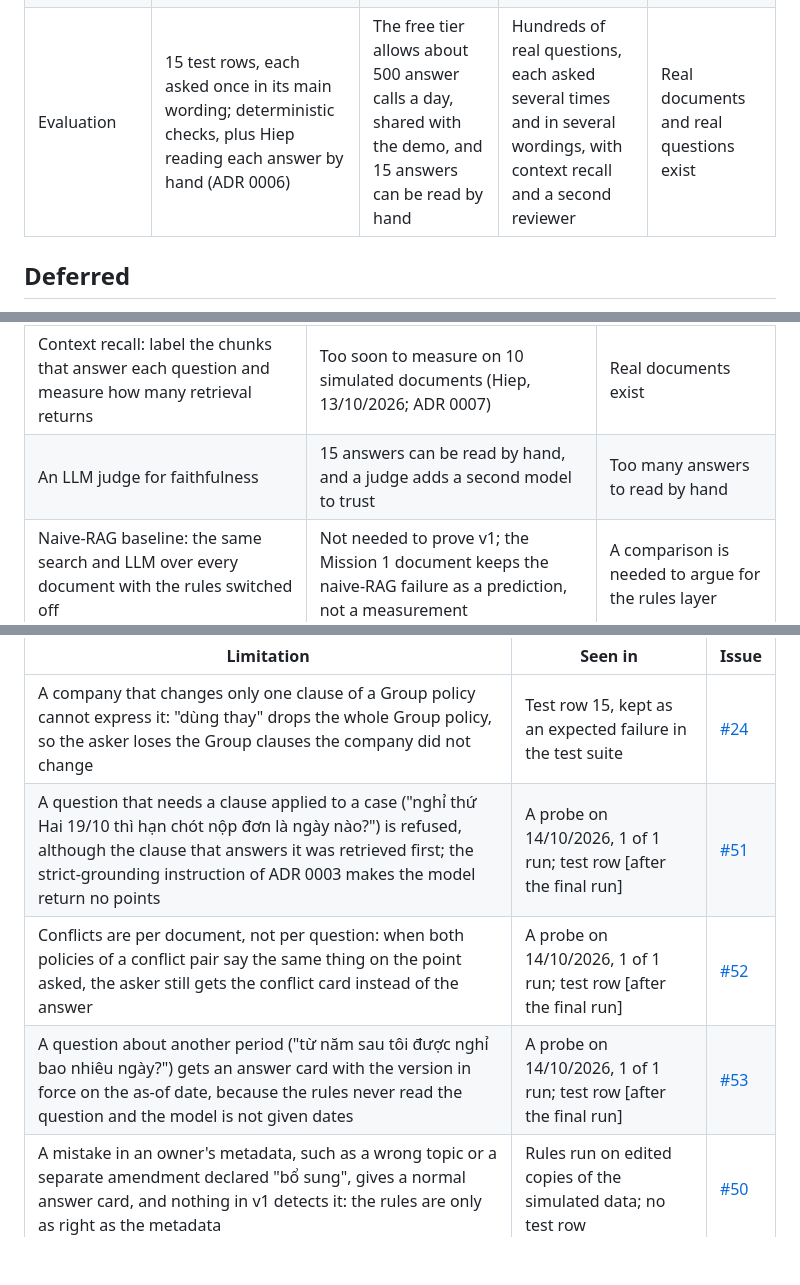
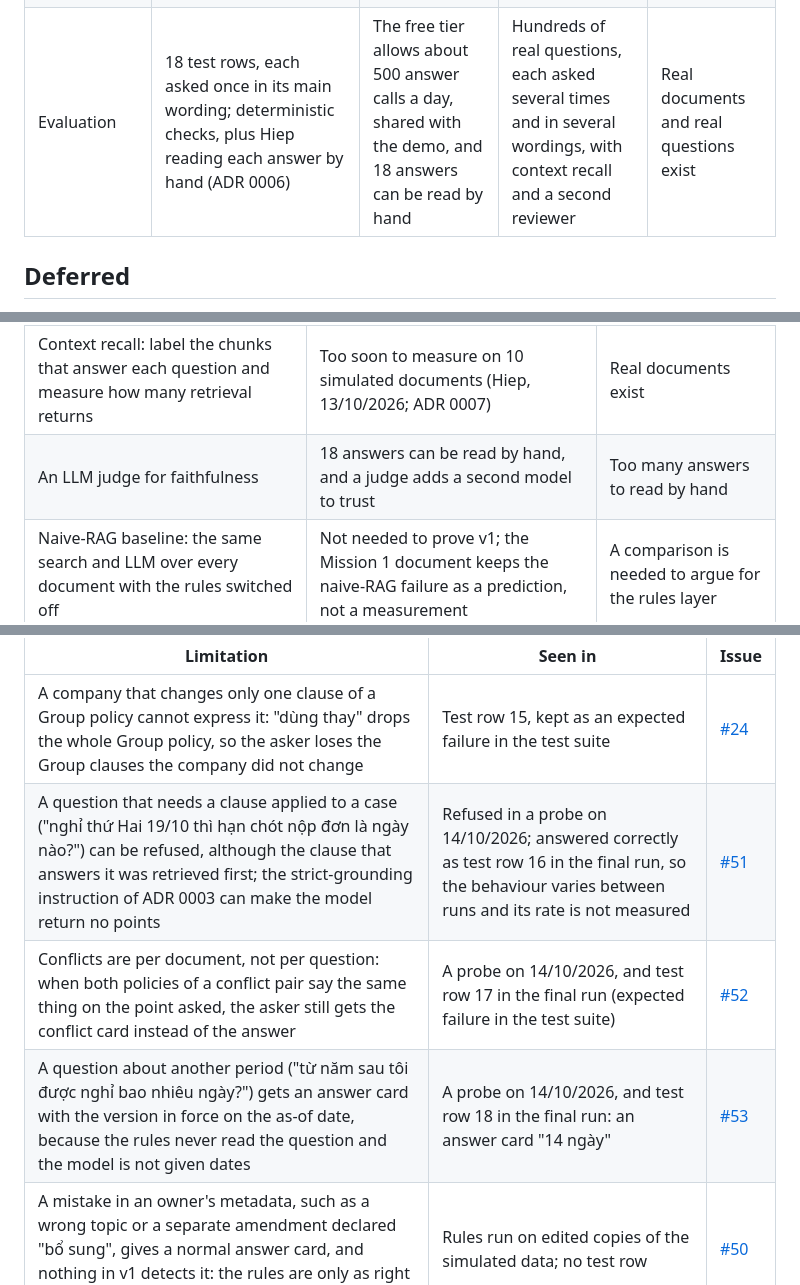
Before and after one commit to Park-Hip/next-gen-2026, a Markdown page: docs/scope.md, 3 parts joined by grey strips. Rendered like a GitHub page; blank space fills up the shorter version.

```diff
--- a/docs/scope.md
+++ b/docs/scope.md
@@ -24,7 +24,7 @@ The production replacements are candidates named to show the direction; none of
 | Observability | One JSON log line per search, per model answer and per page request, on standard output | Enough to trace one wrong answer back to its retrieved chunks and raw model output | An LLM tracing tool that keeps every step of every question, with alerts on refusals, conflicts and errors | Real traffic, where nobody reads logs line by line |
 | Model | `gemini-3.5-flash-lite` at medium thinking for the answer and `gemini-embedding-001` for search, both on the Gemini free tier (ADRs 0002, 0008) | Free, and the test set passes its gates with it (see the [test report](mission2/test_report.md)) | A paid tier with a service agreement, with the model chosen by an evaluation on real questions | Real employees use it, or the free tier limits or retires the model |
 | Hosting | A Render free web service in Singapore; it sleeps after 15 idle minutes and wakes in about a minute, by Render's documentation (ADR 0004) | Free, with no card, and it runs the same process as local development | An always-on instance on the company's infrastructure, possibly as a container image | Real employees use it, or a dependency needs system packages |
-| Evaluation | 15 test rows, each asked once in its main wording; deterministic checks, plus Hiep reading each answer by hand (ADR 0006) | The free tier allows about 500 answer calls a day, shared with the demo, and 15 answers can be read by hand | Hundreds of real questions, each asked several times and in several wordings, with context recall and a second reviewer | Real documents and real questions exist |
+| Evaluation | 18 test rows, each asked once in its main wording; deterministic checks, plus Hiep reading each answer by hand (ADR 0006) | The free tier allows about 500 answer calls a day, shared with the demo, and 18 answers can be read by hand | Hundreds of real questions, each asked several times and in several wordings, with context recall and a second reviewer | Real documents and real questions exist |
 
 ## Deferred
 
@@ -71,7 +71,7 @@ New out-of-scope product ideas are added here.
 | Asking each test row in three wordings (as written, paraphrase, spoken style) | The Gemini free-tier rate limit; the main wording is tested first (Hiep, 14/10/2026; ADR 0006) | A paid tier, or more daily quota |
 | Running each test case three times, one wrong run failing the case | The same rate limit; each case runs once in Mission 2 (Hiep, 14/10/2026; ADR 0006) | As above |
 | Context recall: label the chunks that answer each question and measure how many retrieval returns | Too soon to measure on 10 simulated documents (Hiep, 13/10/2026; ADR 0007) | Real documents exist |
-| An LLM judge for faithfulness | 15 answers can be read by hand, and a judge adds a second model to trust | Too many answers to read by hand |
+| An LLM judge for faithfulness | 18 answers can be read by hand, and a judge adds a second model to trust | Too many answers to read by hand |
 | Naive-RAG baseline: the same search and LLM over every document with the rules switched off | Not needed to prove v1; the Mission 1 document keeps the naive-RAG failure as a prediction, not a measurement | A comparison is needed to argue for the rules layer |
 | Embedding experiment: how close the near-identical leave documents score for one question | Not needed by the design; the rules remove the wrong versions before search | Retrieval inside a scope ranks the wrong chunk first |
 | A latency target | No decision depends on it in v1; latency is only logged | Real users wait for answers |
@@ -92,9 +92,9 @@ This section is completed after the final evaluation run; it lists only what tha
 | Limitation | Seen in | Issue |
 |---|---|---|
 | A company that changes only one clause of a Group policy cannot express it: "dùng thay" drops the whole Group policy, so the asker loses the Group clauses the company did not change | Test row 15, kept as an expected failure in the test suite | [#24](https://github.com/Park-Hip/next-gen-2026/issues/24) |
-| A question that needs a clause applied to a case ("nghỉ thứ Hai 19/10 thì hạn chót nộp đơn là ngày nào?") is refused, although the clause that answers it was retrieved first; the strict-grounding instruction of ADR 0003 makes the model return no points | A probe on 14/10/2026, 1 of 1 run; test row [after the final run] | [#51](https://github.com/Park-Hip/next-gen-2026/issues/51) |
-| Conflicts are per document, not per question: when both policies of a conflict pair say the same thing on the point asked, the asker still gets the conflict card instead of the answer | A probe on 14/10/2026, 1 of 1 run; test row [after the final run] | [#52](https://github.com/Park-Hip/next-gen-2026/issues/52) |
-| A question about another period ("từ năm sau tôi được nghỉ bao nhiêu ngày?") gets an answer card with the version in force on the as-of date, because the rules never read the question and the model is not given dates | A probe on 14/10/2026, 1 of 1 run; test row [after the final run] | [#53](https://github.com/Park-Hip/next-gen-2026/issues/53) |
+| A question that needs a clause applied to a case ("nghỉ thứ Hai 19/10 thì hạn chót nộp đơn là ngày nào?") can be refused, although the clause that answers it was retrieved first; the strict-grounding instruction of ADR 0003 can make the model return no points | Refused in a probe on 14/10/2026; answered correctly as test row 16 in the final run, so the behaviour varies between runs and its rate is not measured | [#51](https://github.com/Park-Hip/next-gen-2026/issues/51) |
+| Conflicts are per document, not per question: when both policies of a conflict pair say the same thing on the point asked, the asker still gets the conflict card instead of the answer | A probe on 14/10/2026, and test row 17 in the final run (expected failure in the test suite) | [#52](https://github.com/Park-Hip/next-gen-2026/issues/52) |
+| A question about another period ("từ năm sau tôi được nghỉ bao nhiêu ngày?") gets an answer card with the version in force on the as-of date, because the rules never read the question and the model is not given dates | A probe on 14/10/2026, and test row 18 in the final run: an answer card "14 ngày" | [#53](https://github.com/Park-Hip/next-gen-2026/issues/53) |
 | A mistake in an owner's metadata, such as a wrong topic or a separate amendment declared "bổ sung", gives a normal answer card, and nothing in v1 detects it: the rules are only as right as the metadata | Rules run on edited copies of the simulated data; no test row | [#50](https://github.com/Park-Hip/next-gen-2026/issues/50) |
 
 The results of every test row are in the [test report](mission2/test_report.md).
```
Also changed, not shown: docs/architecture.md (+1 -1 lines), docs/mission2/mission1_promises.md (+3 -3 lines).
